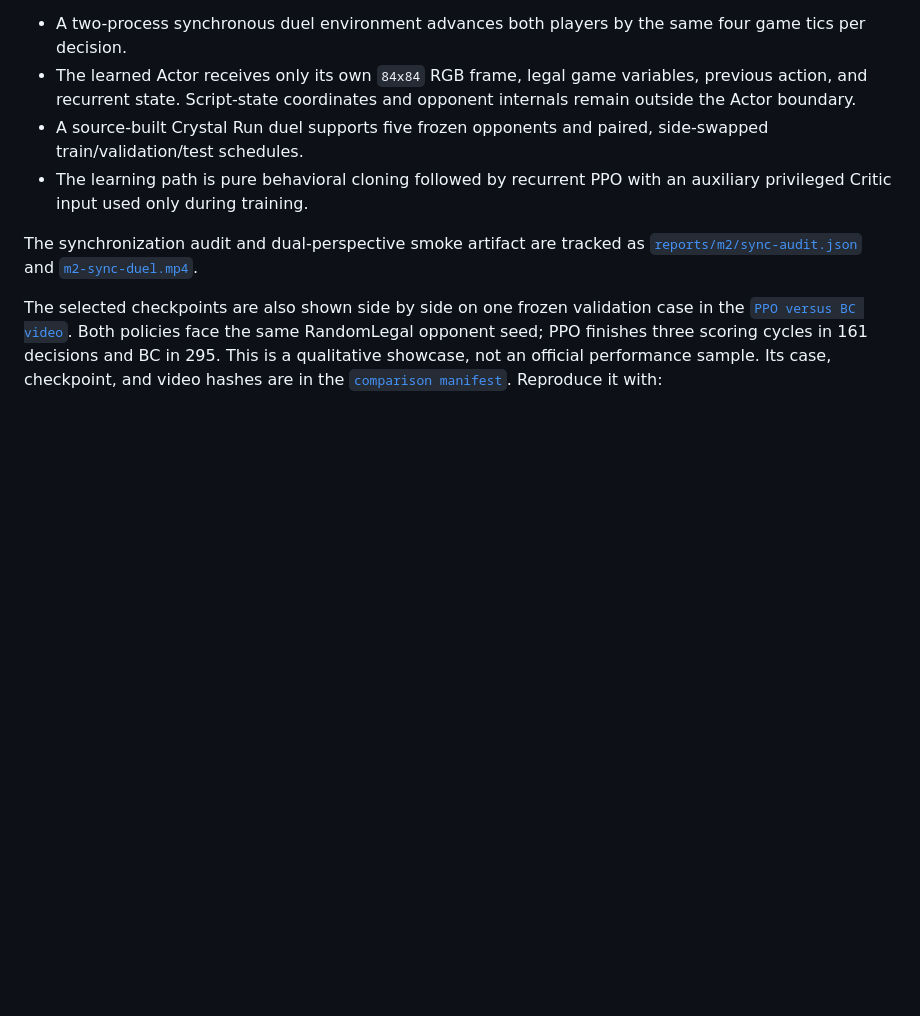
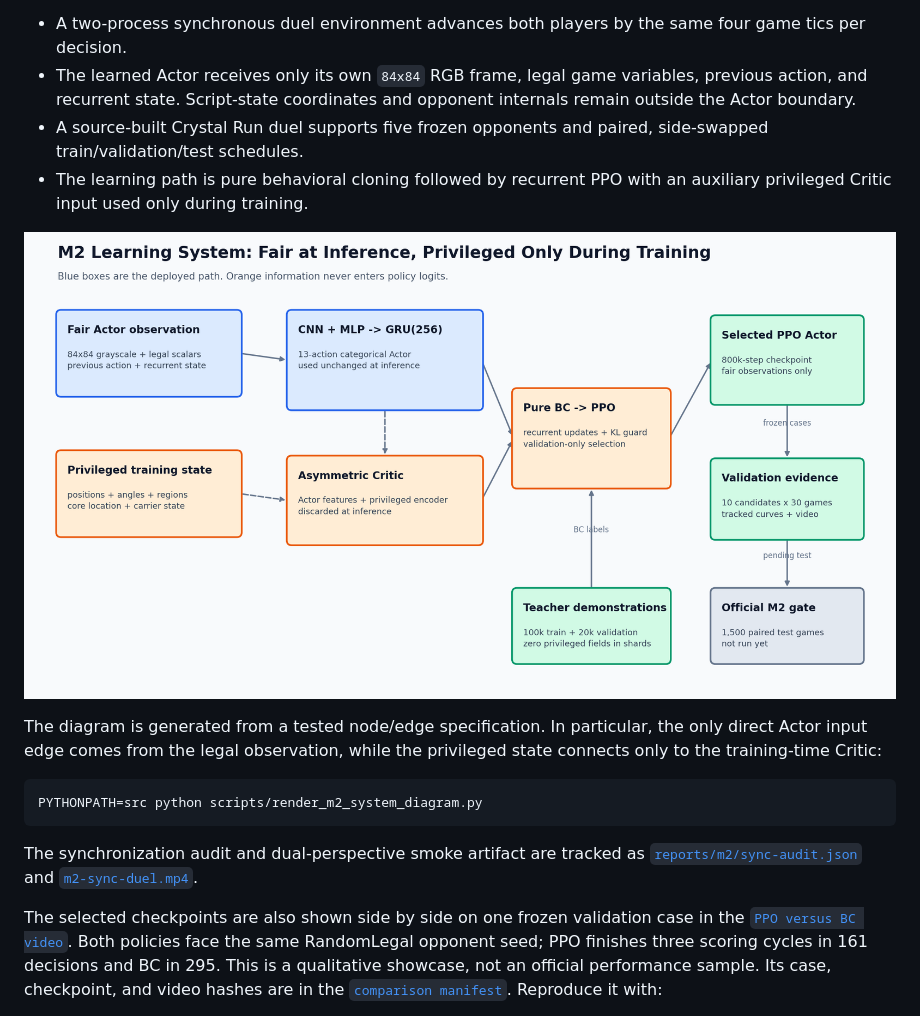
Before and after one commit to kirin-dev/BotColosseo, a Markdown page: docs/milestones/m2.md, the part around the change. GitHub-like rendering; pictures changed too: docs/assets/m2-system.png (added); blank space fills up the shorter version.

````diff
--- a/docs/milestones/m2.md
+++ b/docs/milestones/m2.md
@@ -15,6 +15,16 @@ pending official PPO-versus-BC result.
   side-swapped train/validation/test schedules.
 - The learning path is pure behavioral cloning followed by recurrent PPO with
   an auxiliary privileged Critic input used only during training.
+
+![M2 fair-observation learning system](../assets/m2-system.png)
+
+The diagram is generated from a tested node/edge specification. In particular,
+the only direct Actor input edge comes from the legal observation, while the
+privileged state connects only to the training-time Critic:
+
+```bash
+PYTHONPATH=src python scripts/render_m2_system_diagram.py
+```
 
 The synchronization audit and dual-perspective smoke artifact are tracked as
 [`reports/m2/sync-audit.json`](../../reports/m2/sync-audit.json) and
````
Also changed, not shown: README.md (+2 -0 lines), 4 other files.
